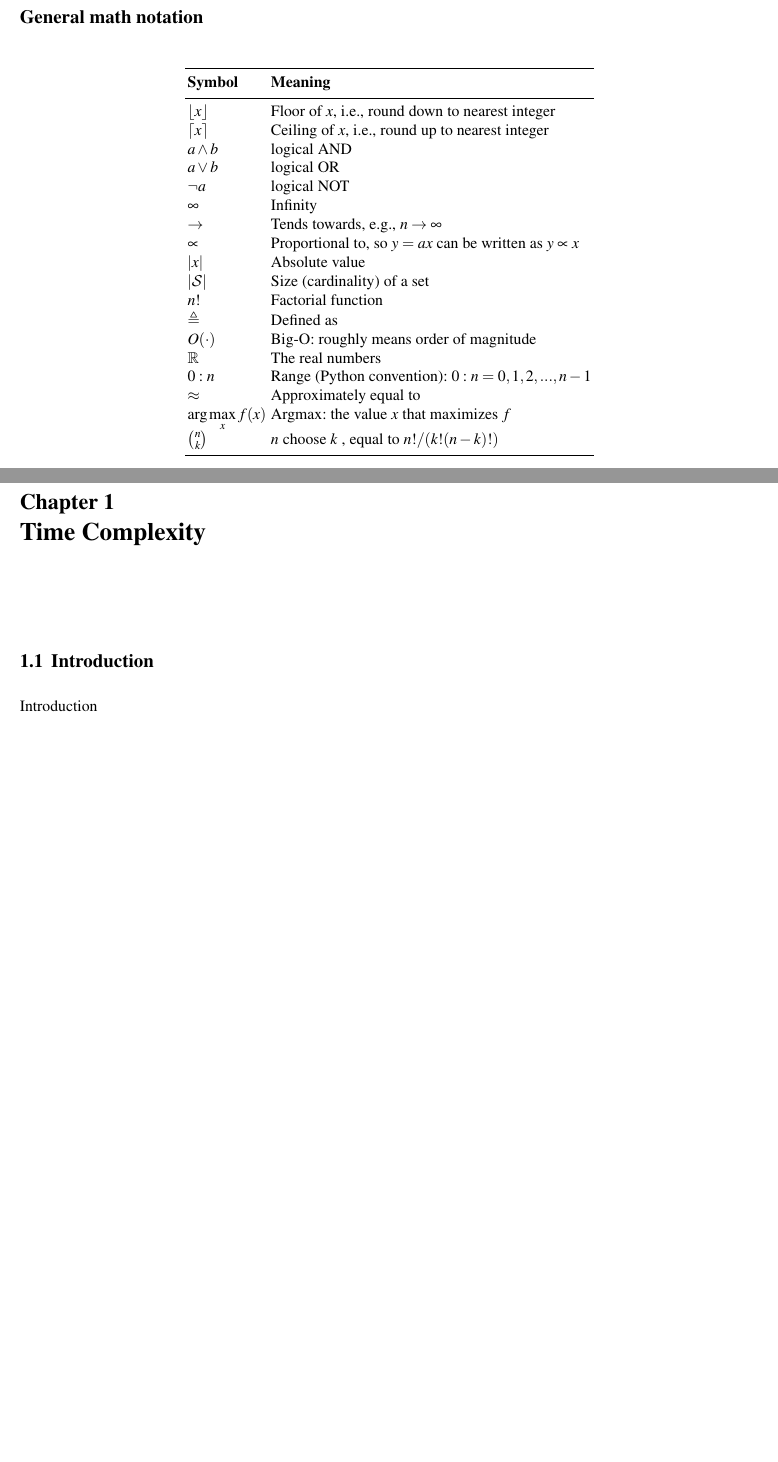
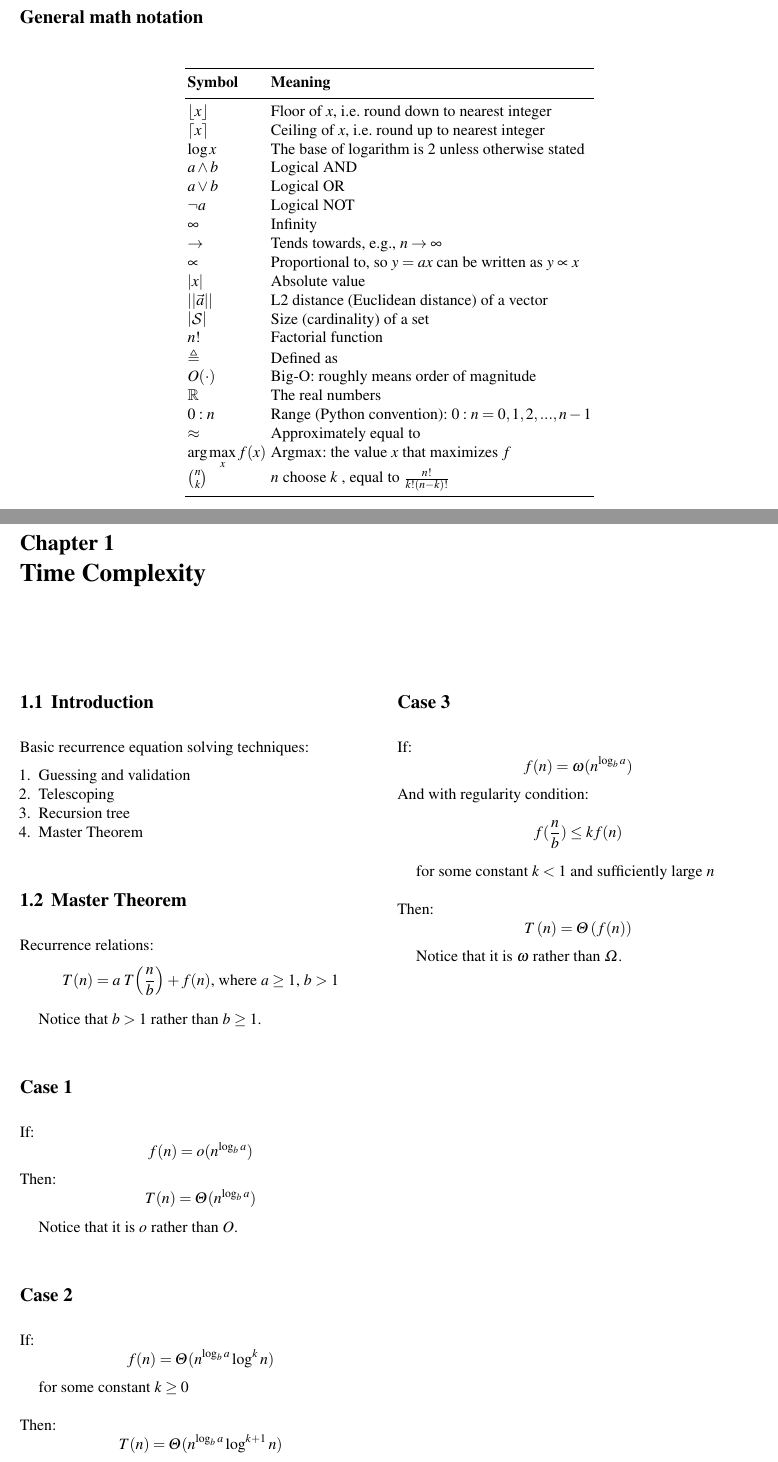
Before and after one commit to algorhythms/Algo-Quicksheet, a LaTeX document (algo-quicksheet.tex, which reads chapterTimeComplexity.tex, notation.tex): two parts of pages 11 and 13 of 49, joined at a grey line, cut so that both start at the same text, the shorter picture padded with empty space. Compiled offline with pdfLaTeX.

Commit message:
add complexity

```diff
--- a/chapterTimeComplexity.tex
+++ b/chapterTimeComplexity.tex
@@ -1,4 +1,45 @@
 \chapter{Time Complexity}
 
 \section{Introduction}
-Introduction
+Basic recurrence equation solving techniques:
+\begin{enumerate}
+\item Guessing and validation
+\item Telescoping
+\item Recursion tree
+\item Master Theorem
+\end{enumerate}
+
+\section{Master Theorem}
+Recurrence relations:
+$$T(n) = a \; T\!\left(\frac{n}{b}\right) + f(n)\mbox{, where }a \geq 1 \mbox{, } b > 1$$
+
+Notice that $b>1$ rather than $b\geq1$.
+
+\subsection*{Case 1}
+If:
+$$f(n) = o(n^{\log_b a})$$
+Then:
+$$T(n) = \Theta(n^{\log_b a})$$
+
+Notice that it is $o$ rather than $O$.
+\subsection*{Case 2}
+If:
+$$f(n) = \Theta(n^{\log_b a} \log^{k} n)$$
+
+for some constant $k \geq 0$\\\\
+Then:
+$$
+T(n) = \Theta(n^{\log_b a} \log^{k+1} n)
+$$
+
+\subsection*{Case 3}
+If:
+$$f(n) = \omega(n^{\log_b a})$$
+And with regularity condition:
+$$f(\frac{n}{b}) \le k f(n)$$
+
+for some constant $k < 1$ and sufficiently large $n$\\\\
+Then:
+$$T\left(n \right) = \Theta\left(f(n) \right)$$
+
+Notice that it is $\omega$ rather than $\Omega$.
--- a/notation.tex
+++ b/notation.tex
@@ -11,15 +11,17 @@ Algorithm notations.
 \hline\noalign{\smallskip}
 \textbf{Symbol} & \textbf{Meaning} \\
 \noalign{\smallskip}\hline\noalign{\smallskip}
-$\lfloor x \rfloor$ & Floor of $x$, i.e., round down to nearest integer\\
-$\lceil x \rceil$ & Ceiling of $x$, i.e., round up to nearest integer\\
-$a \wedge b$ & logical AND\\
-$a \vee b$ & logical OR\\
-$\neg a$ & logical NOT\\
+$\lfloor x \rfloor$ & Floor of $x$, i.e. round down to nearest integer\\
+$\lceil x \rceil$ & Ceiling of $x$, i.e. round up to nearest integer\\
+$\log x$ & The base of logarithm is 2 unless otherwise stated\\
+$a \wedge b$ & Logical AND\\
+$a \vee b$ & Logical OR\\
+$\neg a$ & Logical NOT\\
 $\infty$ & Infinity\\
 $\rightarrow$ & Tends towards, e.g., $n \rightarrow \infty$\\
 $\propto$ &Proportional to, so $y = ax$ can be written as $y \propto x$\\
 $\abs{x}$ & Absolute value\\
+$||\vec{a}||$ & L2 distance (Euclidean distance) of a vector \\
 $\abs{\mathcal{S}}$ & Size (cardinality) of a set\\
 $n!$ & Factorial function\\
 $\triangleq$ & Defined as\\
@@ -28,7 +30,7 @@ $\mathbb{R}$ & The real numbers\\
 $0:n$ & Range (Python convention): $0:n = {0, 1, 2,...,n-1}$\\
 $\approx$ & Approximately equal to\\
 $\arg\max\limits_x f(x)$ & Argmax: the value $x$ that maximizes $f$\\
-$\binom{n}{k}$ & $n$ choose $k$ , equal to $n!/(k!(n-k)!)$\\
+$\binom{n}{k}$ & $n$ choose $k$ , equal to $\frac{n!}{k!(n-k)!}$\\
 \noalign{\smallskip}\hline\noalign{\smallskip}
 \end{longtable}
 
```
Also changed, not shown: chapterMemoryComplexity.tex (+57 -1 lines).
